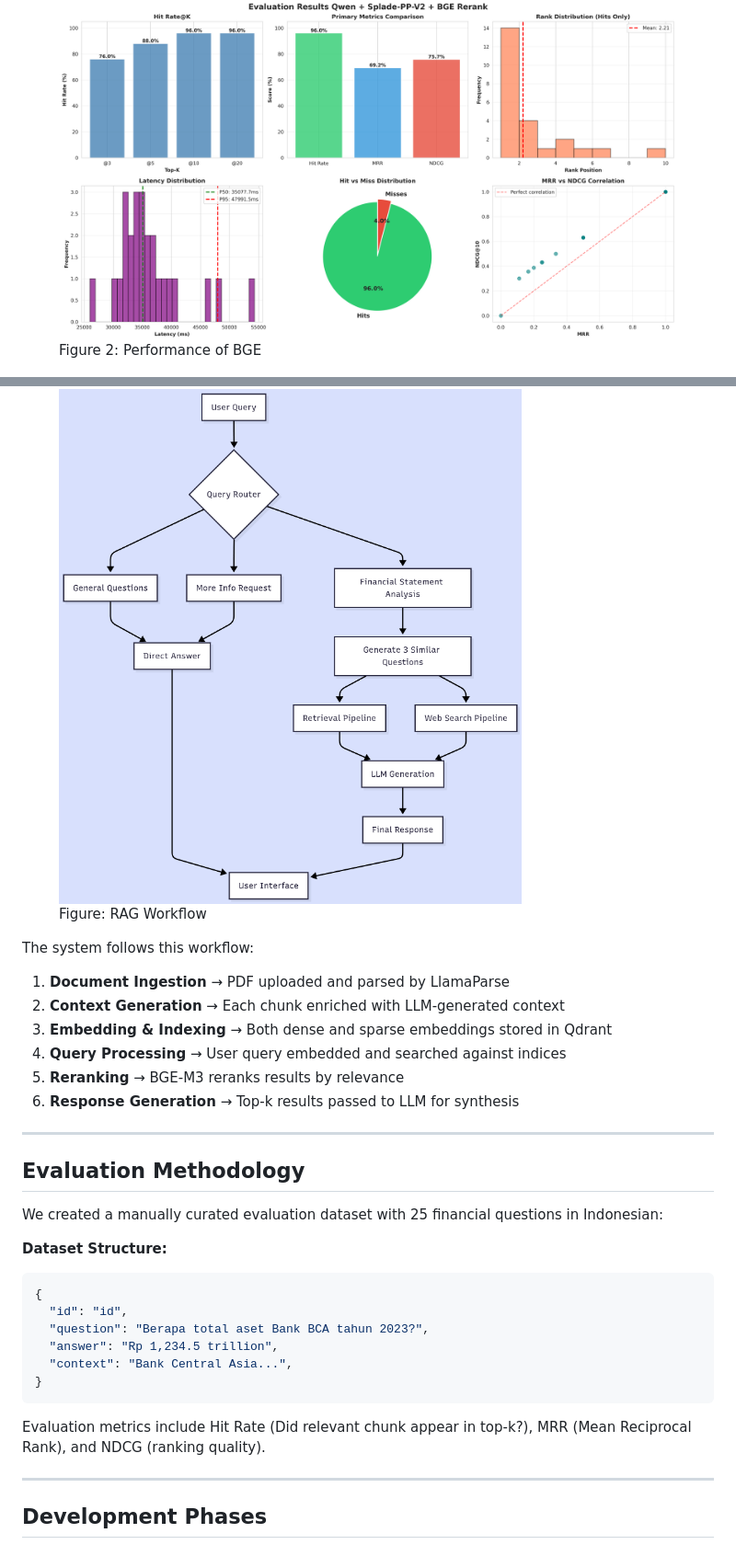
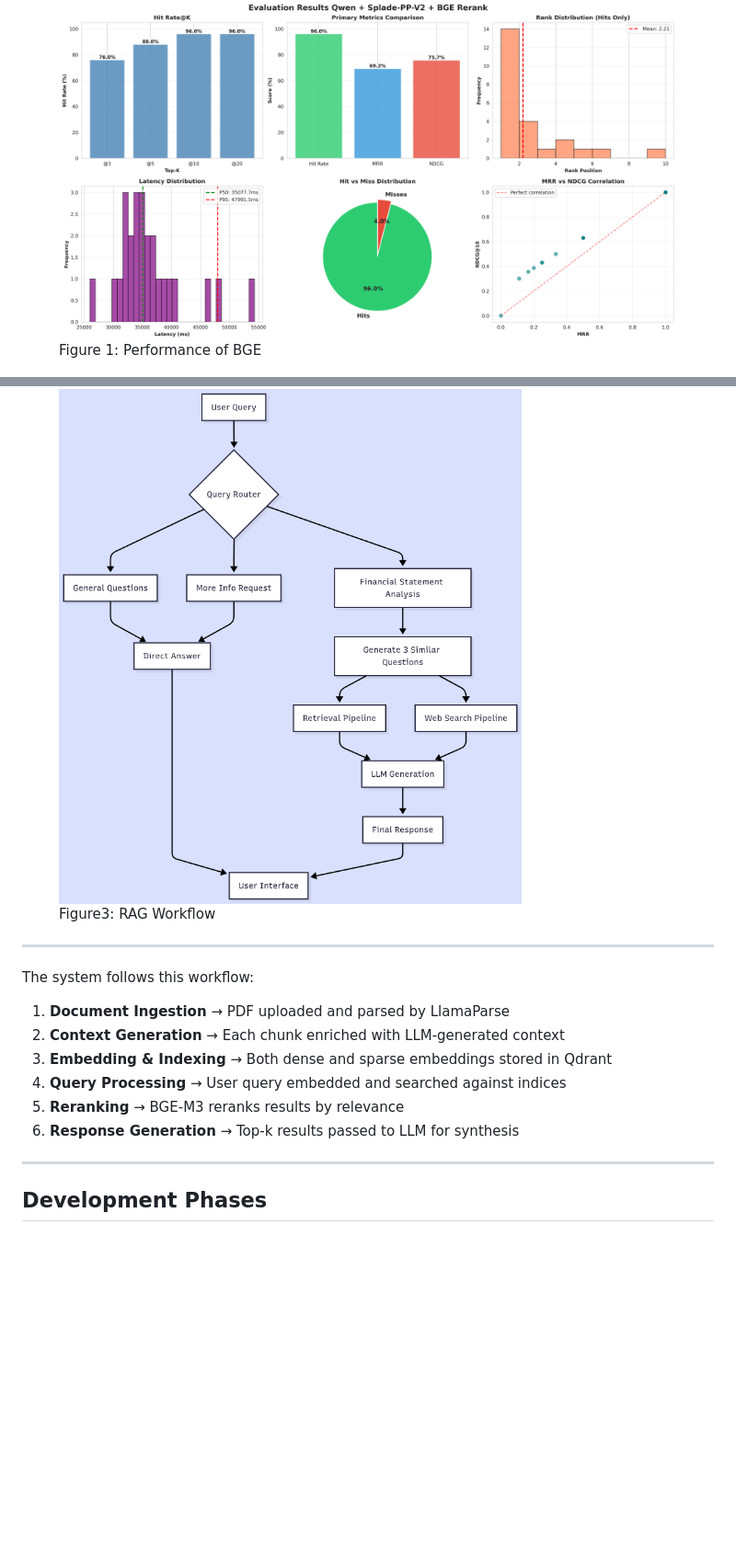
Before and after one commit to fahmiaziz98/idx-analyst, a Markdown page: README.md, 2 parts joined by grey strips. Shown: that part at 92% size. GitHub-like rendering; blank space fills up the shorter version.

Commit message:
upadate readme

````diff
--- a/README.md
+++ b/README.md
@@ -98,7 +98,7 @@ Using **LlamaParse** for advanced PDF parsing that:
 ## Performance Metrics
 <figure>
   <img src="static/hybrid_reranking.png" alt="Hybrid Reranking" style="width:100%;">
-  <figcaption>Figure 2: Performance of BGE </figcaption>
+  <figcaption>Figure 1: Performance of BGE </figcaption>
 </figure>
 
 <figure>
@@ -228,10 +241,10 @@ make run
 
 <figure>
   <img src="static/rag.png" alt="Workflow" style="width:100%;">
-  <figcaption>Figure: RAG Workflow</figcaption>
+  <figcaption>Figure3: RAG Workflow</figcaption>
 </figure>
 
-
+---
 The system follows this workflow:
 
 1. **Document Ingestion** → PDF uploaded and parsed by LlamaParse
@@ -240,24 +253,6 @@ The system follows this workflow:
 4. **Query Processing** → User query embedded and searched against indices
 5. **Reranking** → BGE-M3 reranks results by relevance
 6. **Response Generation** → Top-k results passed to LLM for synthesis
-
----
-
-## Evaluation Methodology
-
-We created a manually curated evaluation dataset with 25 financial questions in Indonesian:
-
-**Dataset Structure:**
-```json
-{
-  "id": "id",
-  "question": "Berapa total aset Bank BCA tahun 2023?",
-  "answer": "Rp 1,234.5 trillion",
-  "context": "Bank Central Asia...",
-}
-```
-
-Evaluation metrics include Hit Rate (Did relevant chunk appear in top-k?), MRR (Mean Reciprocal Rank), and NDCG (ranking quality).
 
 ---
 
````
Also changed, not shown: other parts of README.md (+15 -2 lines).
